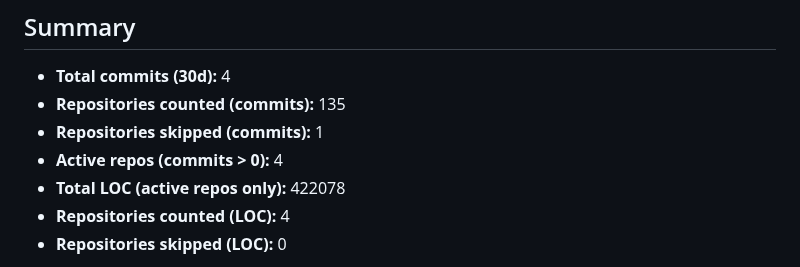
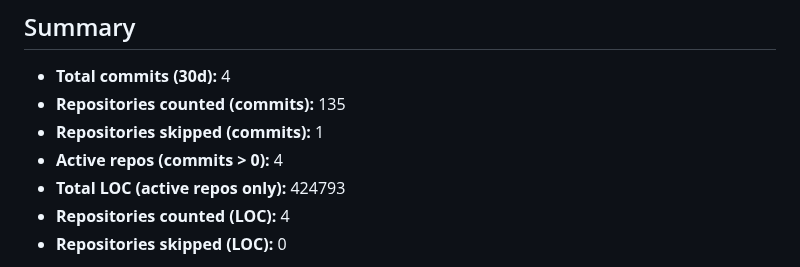
Before and after one commit to Ludo-MVP/stats, a Markdown page: commits.md, the part around one of its changes. GitHub-like rendering.

Commit message:
Update org commit insights (30d summary + LOC + 1500d chart)

```diff
--- a/commits.md
+++ b/commits.md
@@ -10,7 +10,7 @@
 - **Repositories counted (commits):** 135
 - **Repositories skipped (commits):** 1
 - **Active repos (commits > 0):** 4
-- **Total LOC (active repos only):** 422078
+- **Total LOC (active repos only):** 424793
 - **Repositories counted (LOC):** 4
 - **Repositories skipped (LOC):** 0
 
```
Also changed, not shown: other parts of commits.md (+2 -2 lines), commits_1500d.png.
